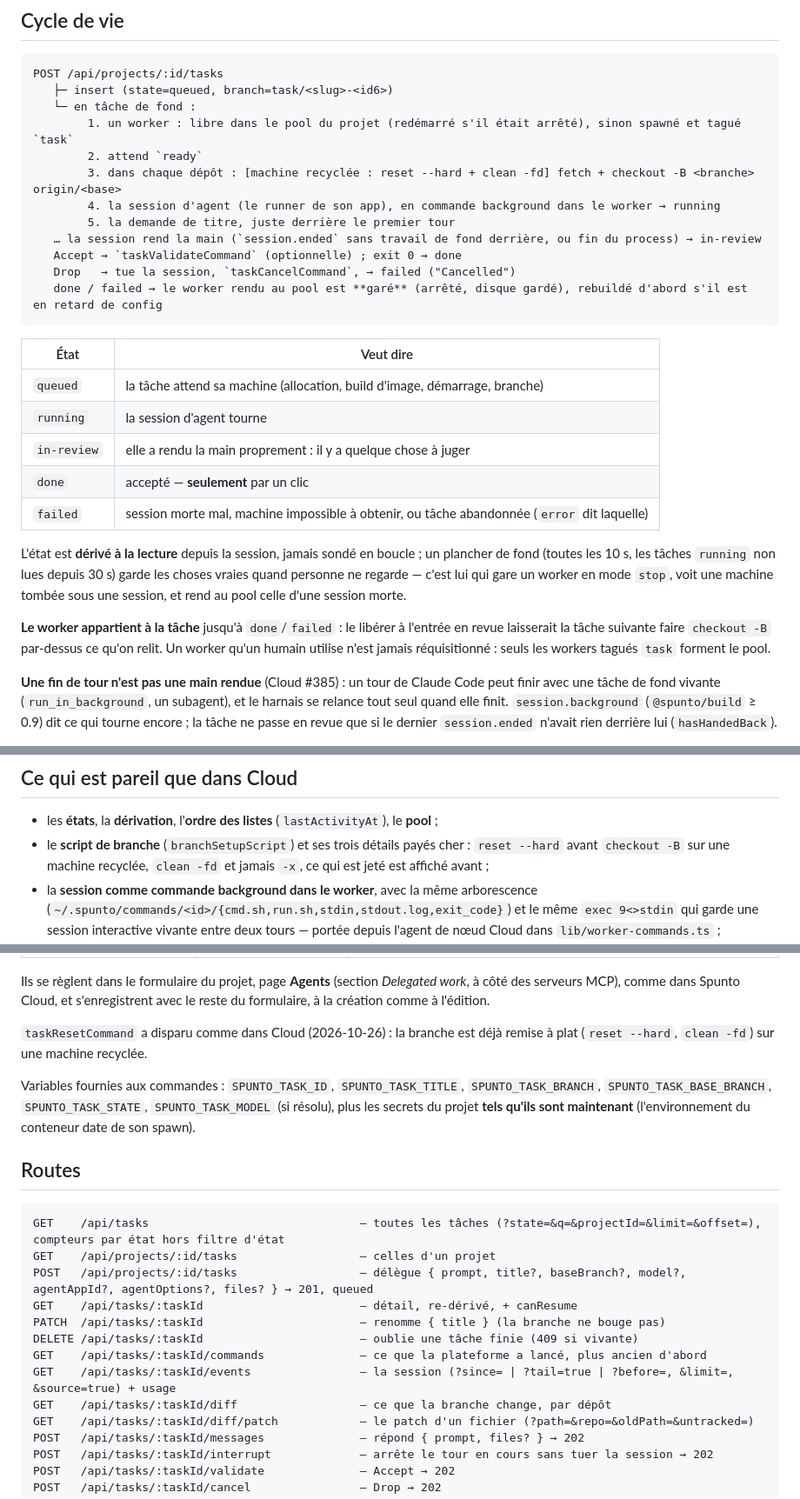
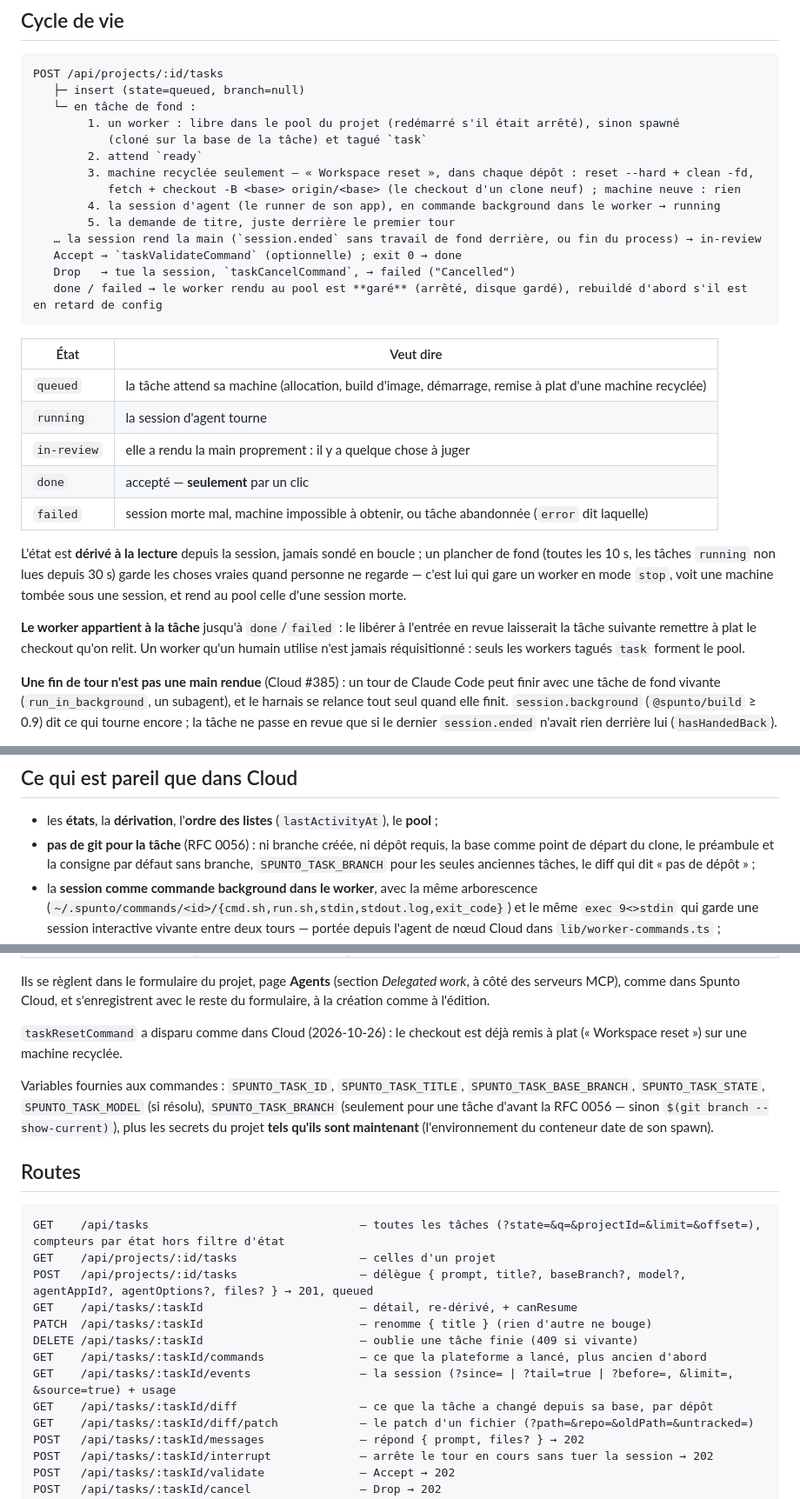
Before and after one commit to spuntodotnet/spunto-lite, a Markdown page: docs/taches.md, 3 parts joined by grey strips. Shown at 87% size. Rendered like a GitHub page.

````diff
--- a/docs/taches.md
+++ b/docs/taches.md
@@ -90,11 +92,13 @@ modèle par défaut dans `taskAgentModels` quand le catalogue le connaît.
 
 ```
 POST /api/projects/:id/tasks
-   ├─ insert (state=queued, branch=task/<slug>-<id6>)
+   ├─ insert (state=queued, branch=null)
    └─ en tâche de fond :
-        1. un worker : libre dans le pool du projet (redémarré s'il était arrêté), sinon spawné et tagué `task`
+        1. un worker : libre dans le pool du projet (redémarré s'il était arrêté), sinon spawné
+           (cloné sur la base de la tâche) et tagué `task`
         2. attend `ready`
-        3. dans chaque dépôt : [machine recyclée : reset --hard + clean -fd] fetch + checkout -B <branche> origin/<base>
+        3. machine recyclée seulement — « Workspace reset », dans chaque dépôt : reset --hard + clean -fd,
+           fetch + checkout -B <base> origin/<base> (le checkout d'un clone neuf) ; machine neuve : rien
         4. la session d'agent (le runner de son app), en commande background dans le worker → running
         5. la demande de titre, juste derrière le premier tour
    … la session rend la main (`session.ended` sans travail de fond derrière, ou fin du process) → in-review
@@ -105,7 +109,7 @@ POST /api/projects/:id/tasks
 
 | État | Veut dire |
 |---|---|
-| `queued` | la tâche attend sa machine (allocation, build d'image, démarrage, branche) |
+| `queued` | la tâche attend sa machine (allocation, build d'image, démarrage, remise à plat d'une machine recyclée) |
 | `running` | la session d'agent tourne |
 | `in-review` | elle a rendu la main proprement : il y a quelque chose à juger |
 | `done` | accepté — **seulement** par un clic |
@@ -117,7 +121,7 @@ personne ne regarde — c'est lui qui gare un worker en mode `stop`, voit une ma
 une session, et rend au pool celle d'une session morte.
 
 **Le worker appartient à la tâche** jusqu'à `done`/`failed` : le libérer à l'entrée en revue
-laisserait la tâche suivante faire `checkout -B` par-dessus ce qu'on relit. Un worker qu'un
+laisserait la tâche suivante remettre à plat le checkout qu'on relit. Un worker qu'un
 humain utilise n'est jamais réquisitionné : seuls les workers tagués `task` forment le pool.
 
 **Une fin de tour n'est pas une main rendue** (Cloud #385) : un tour de Claude Code peut finir
@@ -193,9 +258,9 @@ Lite tourne sur des portables et des postes qu'on redémarre souvent ; ce n'est
 ## Ce qui est pareil que dans Cloud
 
 - les **états**, la **dérivation**, l'**ordre des listes** (`lastActivityAt`), le **pool** ;
-- le **script de branche** (`branchSetupScript`) et ses trois détails payés cher : `reset --hard`
-  avant `checkout -B` sur une machine recyclée, `clean -fd` et jamais `-x`, ce qui est jeté est
-  affiché avant ;
+- **pas de git pour la tâche** (RFC 0056) : ni branche créée, ni dépôt requis, la base comme point
+  de départ du clone, le préambule et la consigne par défaut sans branche, `SPUNTO_TASK_BRANCH`
+  pour les seules anciennes tâches, le diff qui dit « pas de dépôt » ;
 - la **session comme commande background dans le worker**, avec la même arborescence
   (`~/.spunto/commands/<id>/{cmd.sh,run.sh,stdin,stdout.log,exit_code}`) et le même
   `exec 9<>stdin` qui garde une session interactive vivante entre deux tours — portée depuis
@@ -267,12 +335,14 @@ Ils se règlent dans le formulaire du projet, page **Agents** (section *Delegate
 serveurs MCP), comme dans Spunto Cloud, et s'enregistrent avec le reste du formulaire, à la
 création comme à l'édition.
 
-`taskResetCommand` a disparu comme dans Cloud (2026-10-26) : la branche est déjà remise à plat
-(`reset --hard`, `clean -fd`) sur une machine recyclée.
+`taskResetCommand` a disparu comme dans Cloud (2026-10-26) : le checkout est déjà remis à plat
+(« Workspace reset ») sur une machine recyclée.
 
-Variables fournies aux commandes : `SPUNTO_TASK_ID`, `SPUNTO_TASK_TITLE`, `SPUNTO_TASK_BRANCH`,
-`SPUNTO_TASK_BASE_BRANCH`, `SPUNTO_TASK_STATE`, `SPUNTO_TASK_MODEL` (si résolu), plus les secrets
-du projet **tels qu'ils sont maintenant** (l'environnement du conteneur date de son spawn).
+Variables fournies aux commandes : `SPUNTO_TASK_ID`, `SPUNTO_TASK_TITLE`,
+`SPUNTO_TASK_BASE_BRANCH`, `SPUNTO_TASK_STATE`, `SPUNTO_TASK_MODEL` (si résolu),
+`SPUNTO_TASK_BRANCH` (seulement pour une tâche d'avant la RFC 0056 — sinon
+`$(git branch --show-current)`), plus les secrets du projet **tels qu'ils sont maintenant**
+(l'environnement du conteneur date de son spawn).
 
 ## Routes
 
@@ -281,11 +351,11 @@ GET    /api/tasks                               — toutes les tâches (?state=&
 GET    /api/projects/:id/tasks                  — celles d'un projet
 POST   /api/projects/:id/tasks                  — délègue { prompt, title?, baseBranch?, model?, agentAppId?, agentOptions?, files? } → 201, queued
 GET    /api/tasks/:taskId                       — détail, re-dérivé, + canResume
-PATCH  /api/tasks/:taskId                       — renomme { title } (la branche ne bouge pas)
+PATCH  /api/tasks/:taskId                       — renomme { title } (rien d'autre ne bouge)
 DELETE /api/tasks/:taskId                       — oublie une tâche finie (409 si vivante)
 GET    /api/tasks/:taskId/commands              — ce que la plateforme a lancé, plus ancien d'abord
 GET    /api/tasks/:taskId/events                — la session (?since= | ?tail=true | ?before=, &limit=, &source=true) + usage
-GET    /api/tasks/:taskId/diff                  — ce que la branche change, par dépôt
+GET    /api/tasks/:taskId/diff                  — ce que la tâche a changé depuis sa base, par dépôt
 GET    /api/tasks/:taskId/diff/patch            — le patch d'un fichier (?path=&repo=&oldPath=&untracked=)
 POST   /api/tasks/:taskId/messages              — répond { prompt, files? } → 202
 POST   /api/tasks/:taskId/interrupt             — arrête le tour en cours sans tuer la session → 202
````
Also changed, not shown: other parts of docs/taches.md (+79 -13 lines), README.md (+3 -2 lines), docs/api-partagee.md (+2 -2 lines).
